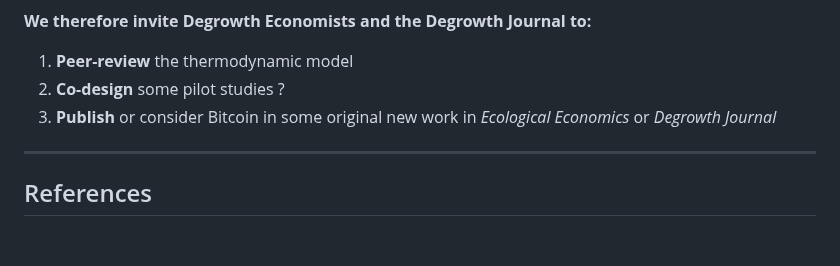
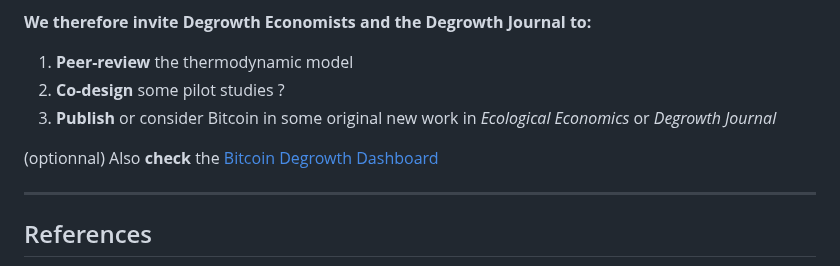
Before and after one commit to pascalranaora/sufficiency-protocol, a Markdown page: ForDegrowthEconomists.md, the part around the change. Drawn GitHub-style; blank space fills up the shorter version.

```diff
--- a/ForDegrowthEconomists.md
+++ b/ForDegrowthEconomists.md
@@ -185,6 +185,8 @@ With our research here we believe Bitcoin could be a pivotal technology that all
 2. **Co-design** some pilot studies ?
 3. **Publish** or consider Bitcoin in some original new work in *Ecological Economics* or *Degrowth Journal*
 
+(optionnal) Also **check** the [Bitcoin Degrowth Dashboard](https://pascalranaora.github.io/bitcoin-degrowth/)
+
 ---
 
 ## References
```
